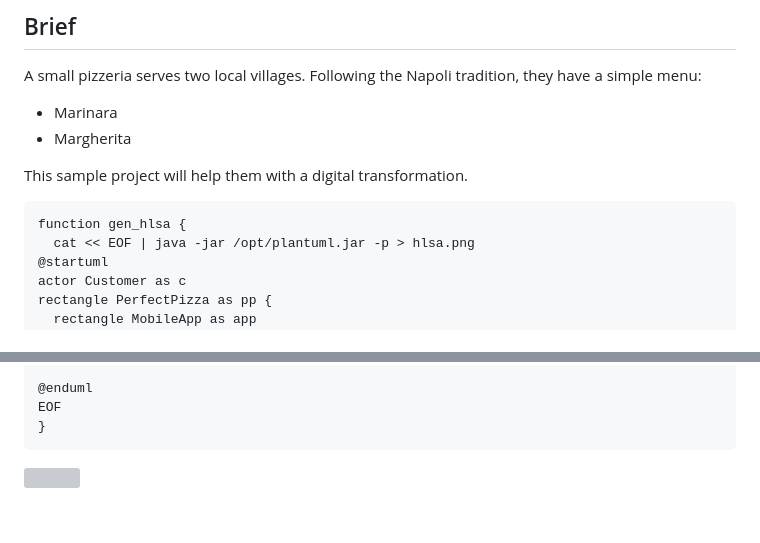
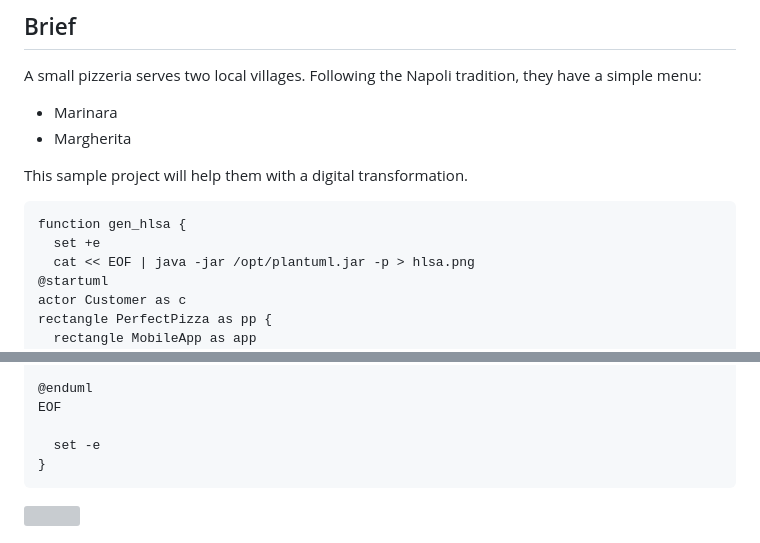
Before and after one commit to laughingbiscuit/seandavis.sh, a Markdown page: index.md, 2 parts joined by grey strips. GitHub-like rendering; blank space fills up the shorter version; grey boxes are pictures that could not be loaded.

Commit message:
extra debugging

````diff
--- a/index.md
+++ b/index.md
@@ -358,6 +358,7 @@ This sample project will help them with a digital transformation.
 
 ```
 function gen_hlsa {
+  set +e
   cat << EOF | java -jar /opt/plantuml.jar -p > hlsa.png
 @startuml
 actor Customer as c
@@ -386,6 +387,8 @@ idp-d->db
 
 @enduml
 EOF
+
+  set -e
 }
 ```
 
````
